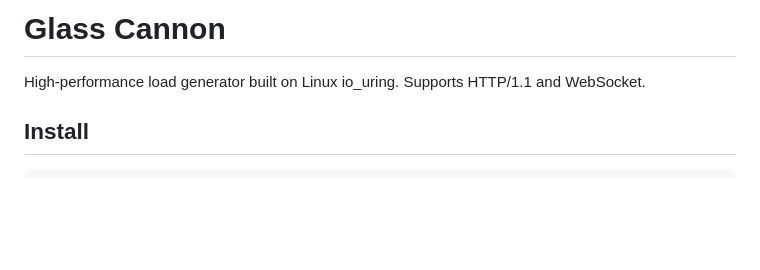
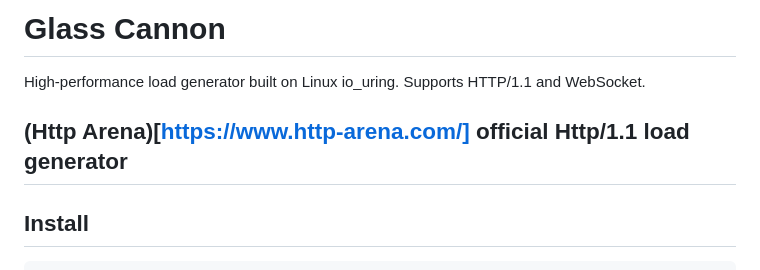
Before and after one commit to MDA2AV/gcannon, a Markdown page: README.md, the part around the change. Rendered like a GitHub page; blank space fills up the shorter version.

Commit message:
Update README with Http Arena link
Added link to Http Arena's official load generator.

```diff
--- a/README.md
+++ b/README.md
@@ -1,6 +1,8 @@
 # Glass Cannon
 
 High-performance load generator built on Linux io_uring. Supports HTTP/1.1 and WebSocket.
+
+## (Http Arena)[https://www.http-arena.com/] official Http/1.1 load generator
 
 ## Install
 
```
